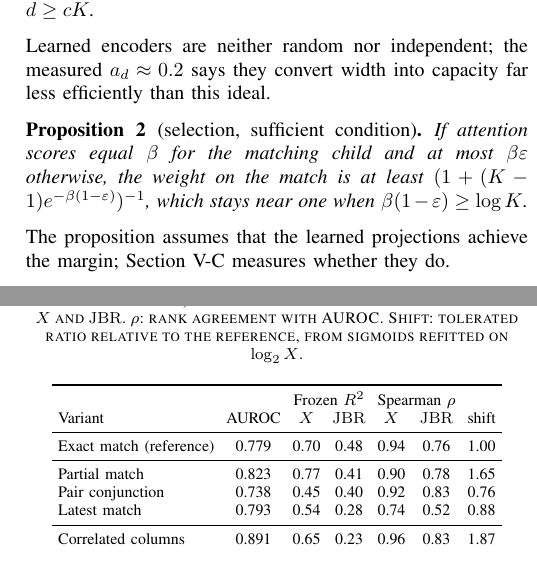
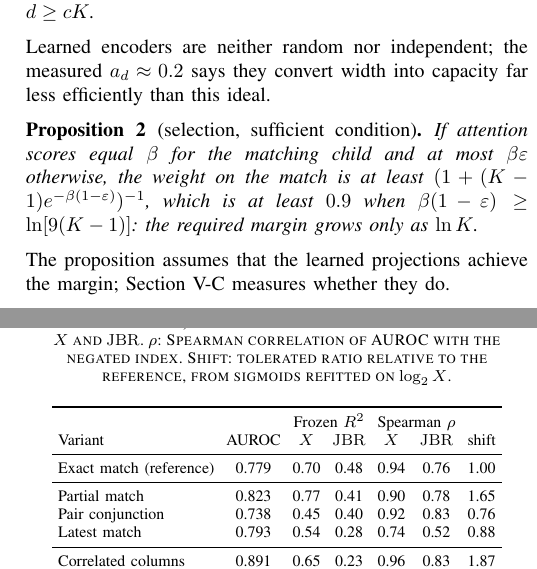
Before and after one commit to vasu-atmakuri/join_bottleneck_ratio_relational_deep_learning, a LaTeX paper (paper/main.tex): two parts of the columns of pages 2 and 5 of 6, joined at a grey line, cut so that both start at the same text. Compiled offline with pdfLaTeX.

Commit message:
Proposition 2: sufficient margin for attention weight 0.9; Spearman definition in Table III (manuscript files)

```diff
--- a/paper/main.tex
+++ b/paper/main.tex
@@ -73,7 +73,7 @@ If each child value is encoded by an independent random vector $\phi(x) \in \{\p
 \noindent Learned encoders are neither random nor independent; the measured $a_d \approx 0.2$ says they convert width into capacity far less efficiently than this ideal.
 
 \begin{proposition}[selection, sufficient condition]
-If attention scores equal $\beta$ for the matching child and at most $\beta\varepsilon$ otherwise, the weight on the match is at least $(1 + (K-1)e^{-\beta(1-\varepsilon)})^{-1}$, which stays near one when $\beta(1-\varepsilon) \ge \log K$.
+If attention scores equal $\beta$ for the matching child and at most $\beta\varepsilon$ otherwise, the weight on the match is at least $(1 + (K-1)e^{-\beta(1-\varepsilon)})^{-1}$, which is at least $0.9$ when $\beta(1-\varepsilon) \ge \ln[9(K-1)]$: the required margin grows only as $\ln K$.
 \end{proposition}
 \noindent The proposition assumes that the learned projections achieve the margin; Section~\ref{sec:q3} measures whether they do.
 
@@ -193,7 +193,7 @@ Relation, DeepSets exponents & \textbf{0.761} & 0.066 & & \\
 We ran three task families and three data distributions that the relation was not fitted on (Table~\ref{tab:beyond}). These runs use one learning rate, so a reference row repeats the exact-match target under the same protocol; the frozen predictions assume tuned rates and are therefore somewhat optimistic for all rows. Three results stand out. First, the corrected index orders configurations better than the original ratio in all six cases (Spearman $0.74$ to $0.99$ against $0.52$ to $0.90$), and a sigmoid refitted on it explains $72\%$ to $97\%$ of the variance, against $36\%$ to $84\%$ on $\log_2\jbr$. Second, the frozen predictions transfer only partly ($R^2 = 0.45$ to $0.91$, reference $0.70$), because each family moves the failure point: pair conjunction tolerates $0.76$ times the reference ratio, partial match $1.65$ times, since fewer columns must be matched. The exponents generalize better than the calibration, so a new task family needs its own midpoint. Third, latest match is ordered worst ($\rho = 0.74$, refitted $R^2 = 0.72$): selecting by timestamp adds a difficulty the index does not count.
 
 \begin{table}[t]
-\caption{Task families and distributions not used for fitting (12 out-of-sample configurations, DeepSets sum, two seeds, learning rate $10^{-3}$). Frozen $R^2$: pre-registered predictions of $X$ and $\jbr$. $\rho$: rank agreement with AUROC. Shift: tolerated ratio relative to the reference, from sigmoids refitted on $\log_2 X$.}
+\caption{Task families and distributions not used for fitting (12 out-of-sample configurations, DeepSets sum, two seeds, learning rate $10^{-3}$). Frozen $R^2$: pre-registered predictions of $X$ and $\jbr$. $\rho$: Spearman correlation of AUROC with the negated index. Shift: tolerated ratio relative to the reference, from sigmoids refitted on $\log_2 X$.}
 \label{tab:beyond}
 \centering
 \setlength{\tabcolsep}{3pt}
```
Also changed, not shown: paper/join_bottleneck_ratio_manuscript.pdf, paper/main.tex (2 more changed lines).
